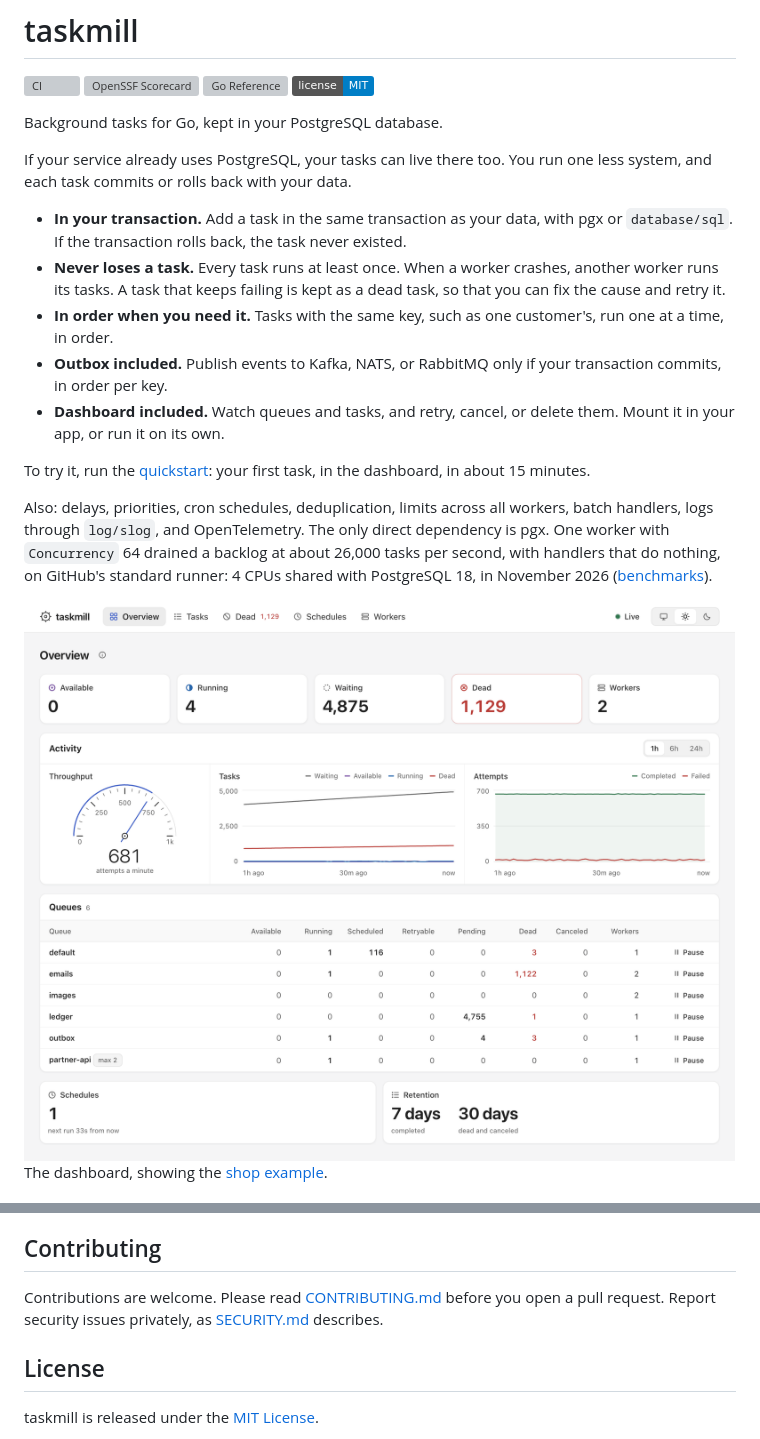
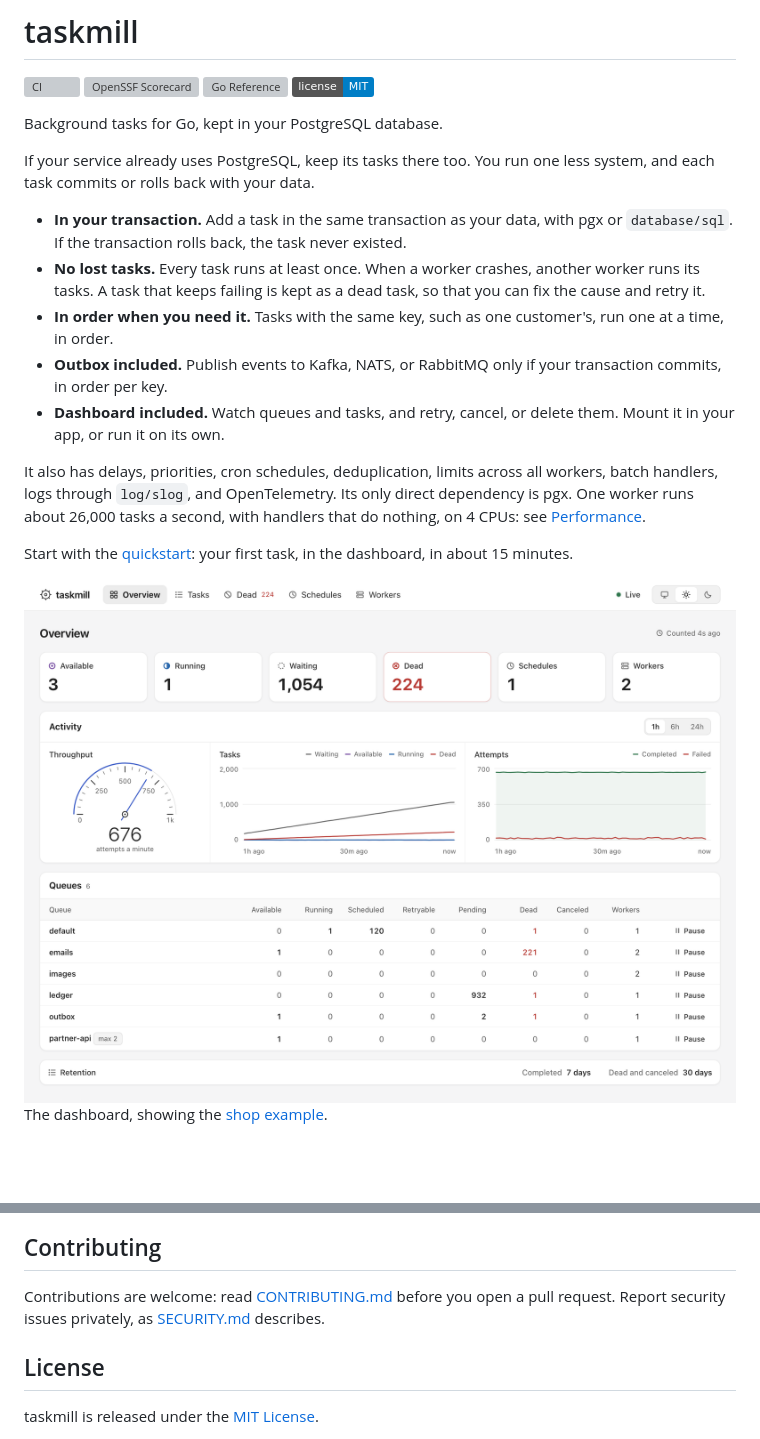
Before and after one commit to code19m/taskmill, a Markdown page: README.md, 2 parts joined by grey strips. GitHub-like rendering; pictures changed too: docs/images/dashboard-light.png; badges without logos; blank space fills up the shorter version; grey boxes are pictures that could not be loaded.

```diff
--- a/README.md
+++ b/README.md
@@ -7,15 +7,15 @@
 
 Background tasks for Go, kept in your PostgreSQL database.
 
-If your service already uses PostgreSQL, your tasks can live there too. You
-run one less system, and each task commits or rolls back with your data.
+If your service already uses PostgreSQL, keep its tasks there too. You run
+one less system, and each task commits or rolls back with your data.
 
 - **In your transaction.** Add a task in the same transaction as your data,
   with pgx or `database/sql`. If the transaction rolls back, the task never
   existed.
-- **Never loses a task.** Every task runs at least once. When a worker
-  crashes, another worker runs its tasks. A task that keeps failing is kept
-  as a dead task, so that you can fix the cause and retry it.
+- **No lost tasks.** Every task runs at least once. When a worker crashes,
+  another worker runs its tasks. A task that keeps failing is kept as a
+  dead task, so that you can fix the cause and retry it.
 - **In order when you need it.** Tasks with the same key, such as one
   customer's, run one at a time, in order.
 - **Outbox included.** Publish events to Kafka, NATS, or RabbitMQ only if
@@ -23,15 +23,14 @@ run one less system, and each task commits or rolls back with your data.
 - **Dashboard included.** Watch queues and tasks, and retry, cancel, or
   delete them. Mount it in your app, or run it on its own.
 
-To try it, run the [quickstart](docs/start/quickstart.md): your first task,
-in the dashboard, in about 15 minutes.
+It also has delays, priorities, cron schedules, deduplication, limits across
+all workers, batch handlers, logs through `log/slog`, and OpenTelemetry. Its
+only direct dependency is pgx. One worker runs about 26,000 tasks a second,
+with handlers that do nothing, on 4 CPUs: see
+[Performance](docs/reference/performance.md).
 
-Also: delays, priorities, cron schedules, deduplication, limits across all
-workers, batch handlers, logs through `log/slog`, and OpenTelemetry. The
-only direct dependency is pgx. One worker with `Concurrency` 64 drained a
-backlog at about 26,000 tasks per second, with handlers that do nothing, on
-GitHub's standard runner: 4 CPUs shared with PostgreSQL 18, in November 2026
-([benchmarks](docs/design/benchmarks.md#throughput)).
+Start with the [quickstart](docs/start/quickstart.md): your first task, in
+the dashboard, in about 15 minutes.
 
 <picture>
   <source media="(prefers-color-scheme: dark)" srcset="docs/images/dashboard-dark.png">
@@ -120,8 +109,8 @@ promises.
 
 ## Contributing
 
-Contributions are welcome. Please read [CONTRIBUTING.md](CONTRIBUTING.md)
-before you open a pull request. Report security issues privately, as
+Contributions are welcome: read [CONTRIBUTING.md](CONTRIBUTING.md) before
+you open a pull request. Report security issues privately, as
 [SECURITY.md](SECURITY.md) describes.
 
 ## License
```
Also changed, not shown: other parts of README.md (+57 -67 lines), CHANGELOG.md (+4 -0 lines), docs/images/dashboard-dark.png, 3 other files.
